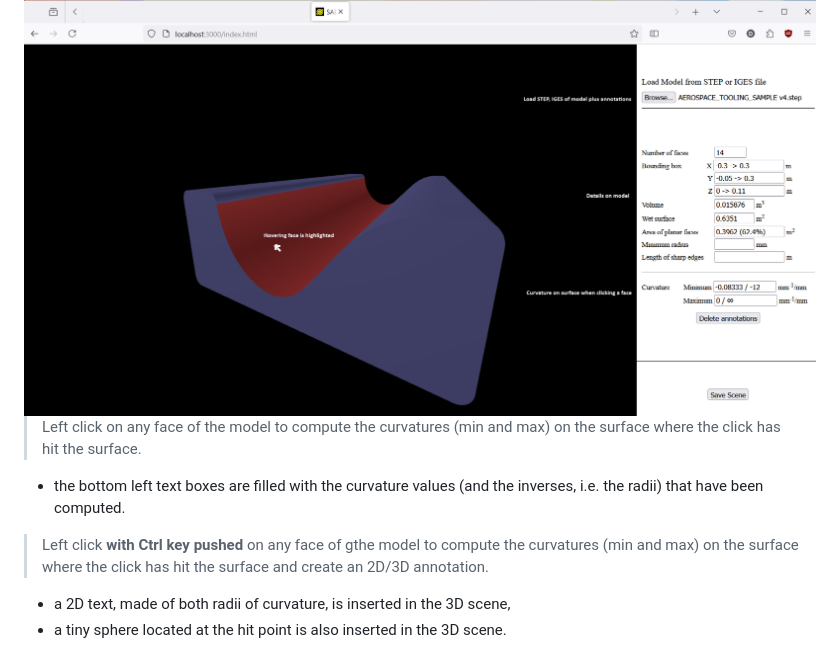
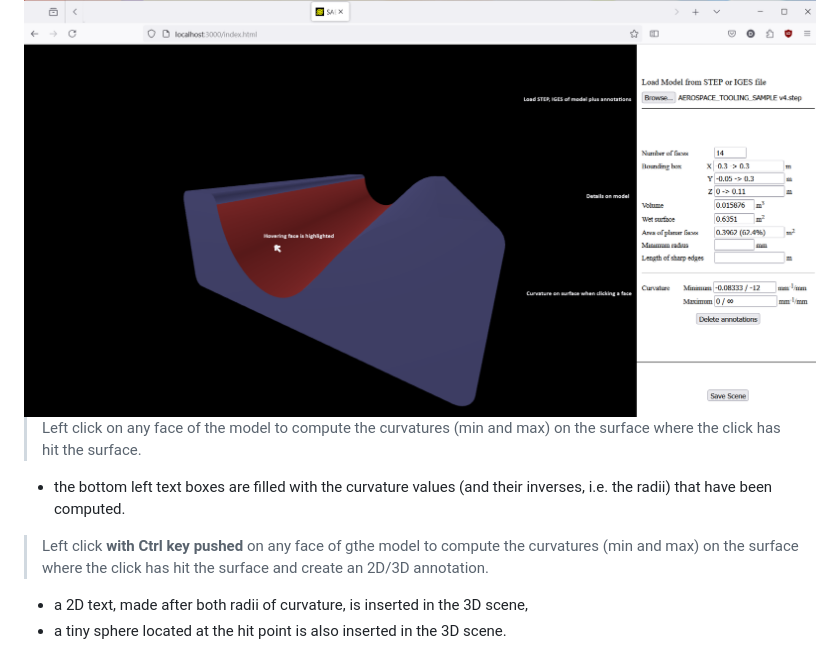
Before and after one commit to Emmanuel-DUPUIS/saeki, a Markdown page: README.md, the part around one of its changes. Drawn GitHub-style.

```diff
--- a/README.md
+++ b/README.md
@@ -43,11 +45,13 @@ http://\<server ip\>:3000/index.html
 
 <img src="./screenshot1.png">
 
+
 > Left click on any face of the model to compute the curvatures (min and max) on the surface where the click has hit the surface.
-* the bottom left text boxes are filled with the curvature values (and the inverses, i.e. the radii) that have been computed.
+* the bottom left text boxes are filled with the curvature values (and their inverses, i.e. the radii) that have been computed.
+
 
 > Left click <b>with Ctrl key pushed</b> on any face of gthe model to compute the curvatures (min and max) on the surface where the click has hit the surface and create an 2D/3D annotation.
-* a 2D text, made of both radii of curvature, is inserted in the 3D scene,
+* a 2D text, made after both radii of curvature, is inserted in the 3D scene,
 * a tiny sphere located at the hit point is also inserted in the 3D scene.
 
 <img src="./screenshot2.png">
```
Also changed, not shown: other parts of README.md (+17 -13 lines).
